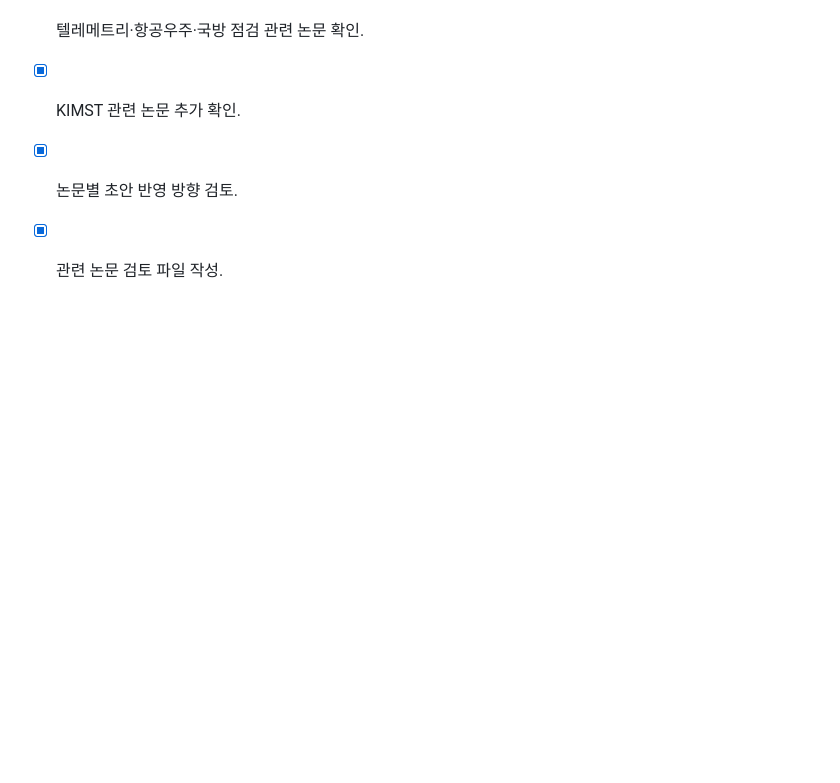
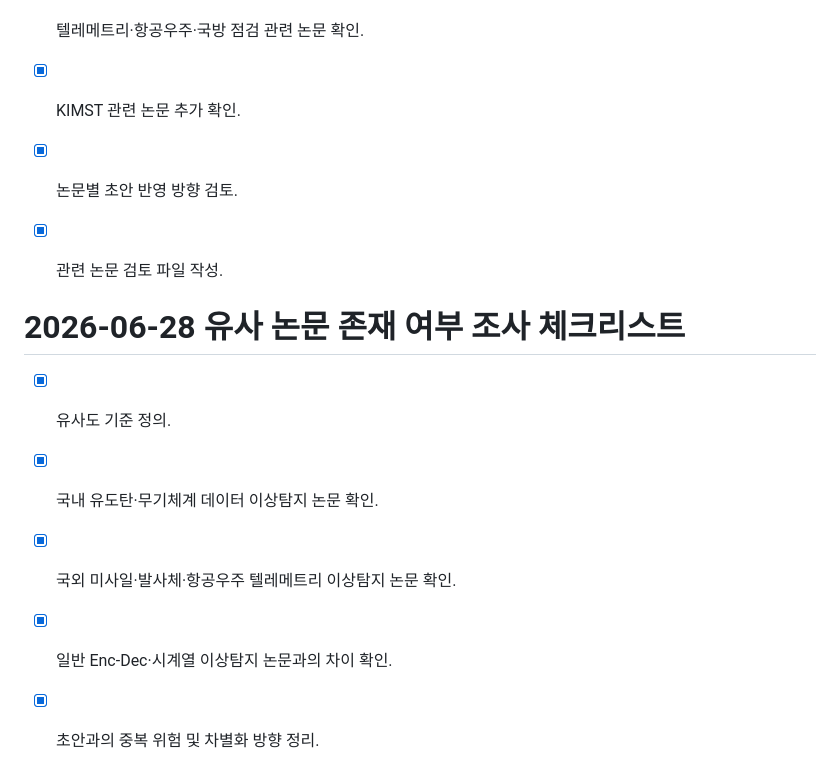
Before and after one commit to rsk0305/AIbemyEYE, a Markdown page: checklist.md, the part around the change. Rendered like a GitHub page; blank space fills up the shorter version.

```diff
--- a/checklist.md
+++ b/checklist.md
@@ -106,3 +106,11 @@
 - [x] KIMST 관련 논문 추가 확인.
 - [x] 논문별 초안 반영 방향 검토.
 - [x] 관련 논문 검토 파일 작성.
+
+
+# 2026-06-28 유사 논문 존재 여부 조사 체크리스트
+- [x] 유사도 기준 정의.
+- [x] 국내 유도탄·무기체계 데이터 이상탐지 논문 확인.
+- [x] 국외 미사일·발사체·항공우주 텔레메트리 이상탐지 논문 확인.
+- [x] 일반 Enc-Dec·시계열 이상탐지 논문과의 차이 확인.
+- [x] 초안과의 중복 위험 및 차별화 방향 정리.
```
Also changed, not shown: context-notes.md (+15 -0 lines), paper_work/similar_target_paper_search.md (added, +190 -0 lines).
